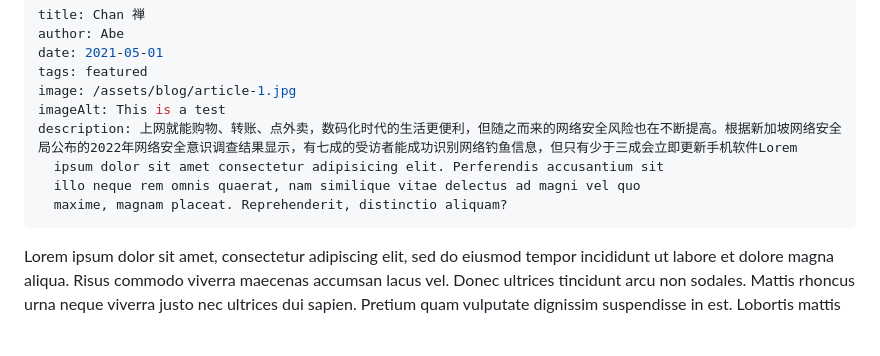
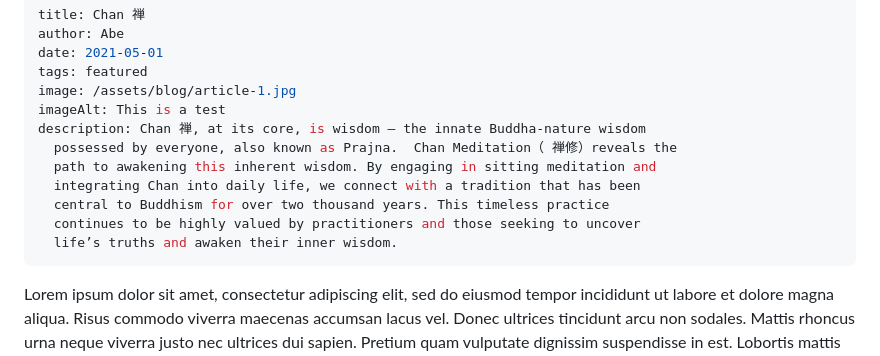
Before and after one commit to mymail12505/mymail12505-blog, a Markdown page: src/blog/2021-05-01-my-first-article.md, the part around the change. Rendered like a GitHub page; blank space fills up the shorter version.

Commit message:
Update Blog “2021-05-01-my-first-article”

```diff
--- a/src/blog/2021-05-01-my-first-article.md
+++ b/src/blog/2021-05-01-my-first-article.md
@@ -5,10 +5,13 @@ date: 2021-05-01
 tags: featured
 image: /assets/blog/article-1.jpg
 imageAlt: This is a test
-description: 上网就能购物、转账、点外卖，数码化时代的生活更便利，但随之而来的网络安全风险也在不断提高。根据新加坡网络安全局公布的2022年网络安全意识调查结果显示，有七成的受访者能成功识别网络钓鱼信息，但只有少于三成会立即更新手机软件Lorem
-  ipsum dolor sit amet consectetur adipisicing elit. Perferendis accusantium sit
-  illo neque rem omnis quaerat, nam similique vitae delectus ad magni vel quo
-  maxime, magnam placeat. Reprehenderit, distinctio aliquam?
+description: Chan 禅, at its core, is wisdom — the innate Buddha-nature wisdom
+  possessed by everyone, also known as Prajna.  Chan Meditation（ 禅修）reveals the
+  path to awakening this inherent wisdom. By engaging in sitting meditation and
+  integrating Chan into daily life, we connect with a tradition that has been
+  central to Buddhism for over two thousand years. This timeless practice
+  continues to be highly valued by practitioners and those seeking to uncover
+  life’s truths and awaken their inner wisdom.
 ---
 
 Lorem ipsum dolor sit amet, consectetur adipiscing elit, sed do eiusmod tempor incididunt ut labore et dolore magna aliqua. Risus commodo viverra maecenas accumsan lacus vel. Donec ultrices tincidunt arcu non sodales. Mattis rhoncus urna neque viverra justo nec ultrices dui sapien. Pretium quam vulputate dignissim suspendisse in est. Lobortis mattis aliquam faucibus purus in massa tempor nec. Elit ullamcorper dignissim cras tincidunt lobortis feugiat vivamus at augue. Quis ipsum suspendisse ultrices gravida dictum fusce ut placerat. Vulputate eu scelerisque felis imperdiet proin. Nisl nisi scelerisque eu ultrices.
```
